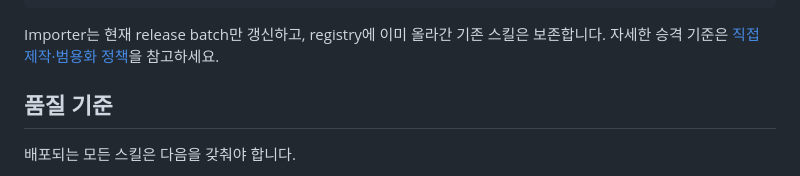
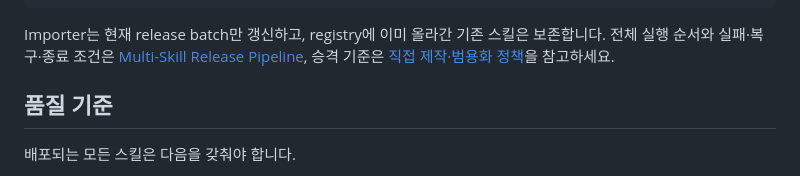
Before and after one commit to shinjaehyun20/claude-workflow-skills, a Markdown page: README.md, the part around the change. Drawn GitHub-style.

Commit message:
docs: codify cumulative skill release pipeline

````diff
--- a/README.md
+++ b/README.md
@@ -96,7 +96,7 @@ tools/                      # importer와 repository validator
   → private remote 재검증
 ```
 
-Importer는 현재 release batch만 갱신하고, registry에 이미 올라간 기존 스킬은 보존합니다. 자세한 승격 기준은 [직접 제작·범용화 정책](docs/AUTHORSHIP-AND-GENERALIZATION-POLICY.md)을 참고하세요.
+Importer는 현재 release batch만 갱신하고, registry에 이미 올라간 기존 스킬은 보존합니다. 전체 실행 순서와 실패·복구·종료 조건은 [Multi-Skill Release Pipeline](docs/MULTI-SKILL-RELEASE-PIPELINE.md), 승격 기준은 [직접 제작·범용화 정책](docs/AUTHORSHIP-AND-GENERALIZATION-POLICY.md)을 참고하세요.
 
 ## 품질 기준
 
````
Also changed, not shown: docs/MULTI-SKILL-RELEASE-PIPELINE.md (added, +84 -0 lines).
